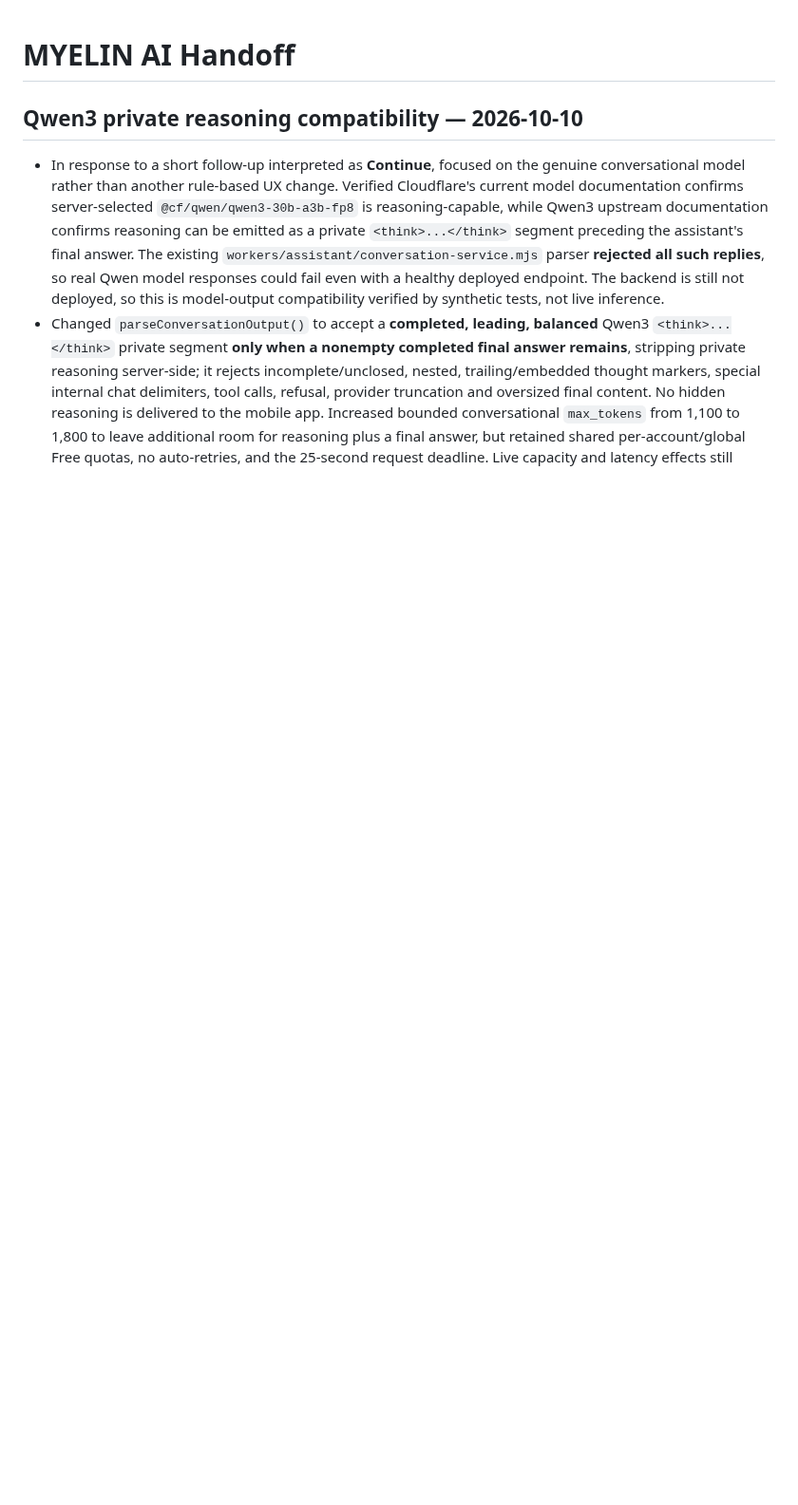
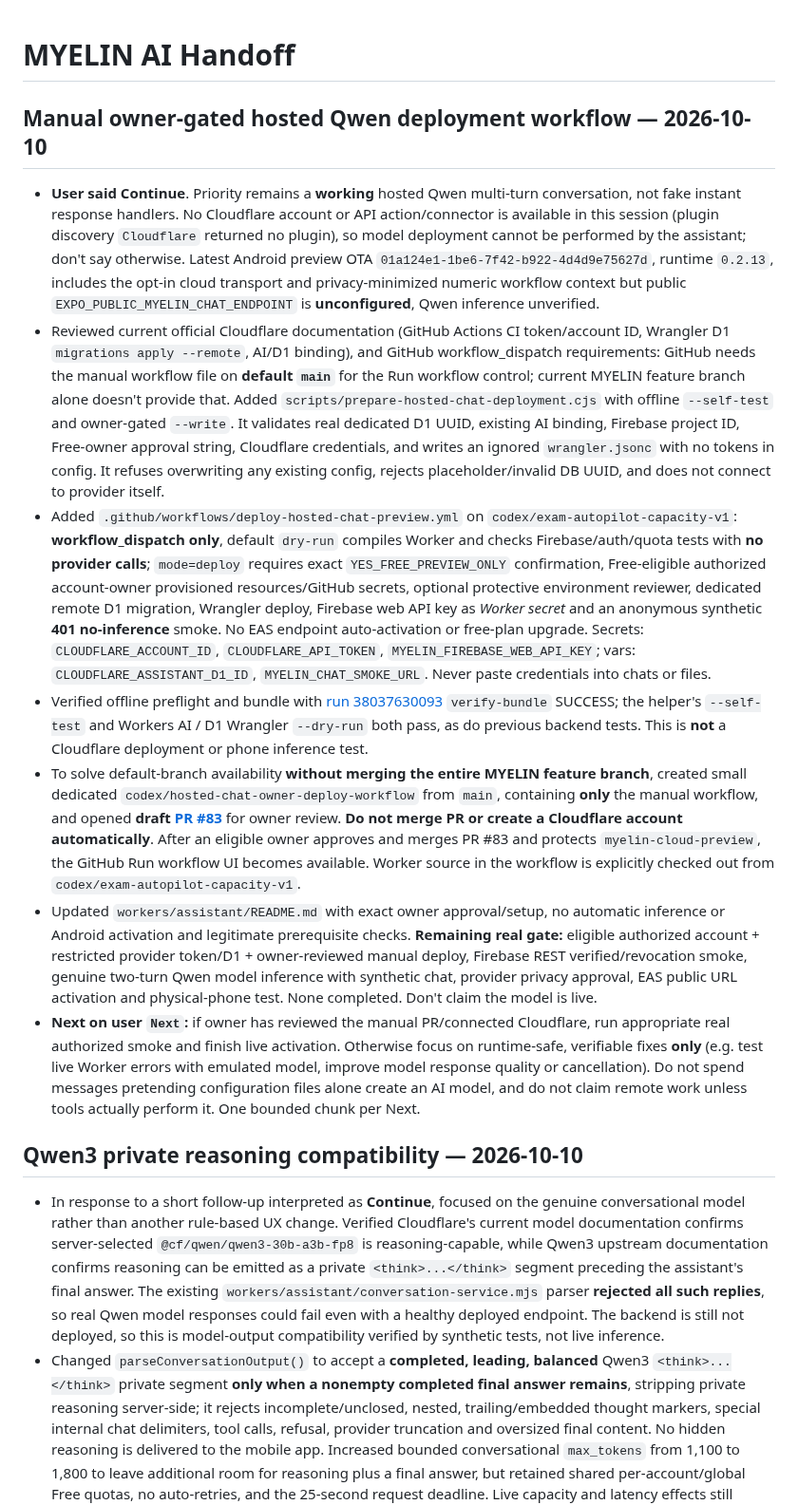
Before and after one commit to DJGaming1t/myelin-app, a Markdown page: docs/MYELIN_AI_HANDOFF.md, the part around the change. Shown at 95% size. Drawn GitHub-style; blank space fills up the shorter version.

Commit message:
docs(ai): handoff owner-reviewed Cloudflare deployment PR and verified dry run

```diff
--- a/docs/MYELIN_AI_HANDOFF.md
+++ b/docs/MYELIN_AI_HANDOFF.md
@@ -1,4 +1,15 @@
 # MYELIN AI Handoff
+
+## Manual owner-gated hosted Qwen deployment workflow — 2026-10-10
+
+- **User said Continue**. Priority remains a **working** hosted Qwen multi-turn conversation, not fake instant response handlers. No Cloudflare account or API action/connector is available in this session (plugin discovery `Cloudflare` returned no plugin), so model deployment cannot be performed by the assistant; don't say otherwise. Latest Android preview OTA `01a124e1-1be6-7f42-b922-4d4d9e75627d`, runtime `0.2.13`, includes the opt-in cloud transport and privacy-minimized numeric workflow context but public `EXPO_PUBLIC_MYELIN_CHAT_ENDPOINT` is **unconfigured**, Qwen inference unverified.
+- Reviewed current official Cloudflare documentation (GitHub Actions CI token/account ID, Wrangler D1 `migrations apply --remote`, AI/D1 binding), and GitHub workflow_dispatch requirements: GitHub needs the manual workflow file on **default `main`** for the Run workflow control; current MYELIN feature branch alone doesn't provide that. Added `scripts/prepare-hosted-chat-deployment.cjs` with offline `--self-test` and owner-gated `--write`. It validates real dedicated D1 UUID, existing AI binding, Firebase project ID, Free-owner approval string, Cloudflare credentials, and writes an ignored `wrangler.jsonc` with no tokens in config. It refuses overwriting any existing config, rejects placeholder/invalid DB UUID, and does not connect to provider itself.
+- Added `.github/workflows/deploy-hosted-chat-preview.yml` on `codex/exam-autopilot-capacity-v1`: **workflow_dispatch only**, default `dry-run` compiles Worker and checks Firebase/auth/quota tests with **no provider calls**; `mode=deploy` requires exact `YES_FREE_PREVIEW_ONLY` confirmation, Free-eligible authorized account-owner provisioned resources/GitHub secrets, optional protective environment reviewer, dedicated remote D1 migration, Wrangler deploy, Firebase web API key as *Worker secret* and an anonymous synthetic **401 no-inference** smoke. No EAS endpoint auto-activation or free-plan upgrade. Secrets: `CLOUDFLARE_ACCOUNT_ID`, `CLOUDFLARE_API_TOKEN`, `MYELIN_FIREBASE_WEB_API_KEY`; vars: `CLOUDFLARE_ASSISTANT_D1_ID`, `MYELIN_CHAT_SMOKE_URL`. Never paste credentials into chats or files.
+- Verified offline preflight and bundle with [run 38037630093](https://github.com/DJGaming1t/myelin-app/actions/runs/38037630093) `verify-bundle` SUCCESS; the helper's `--self-test` and Workers AI / D1 Wrangler `--dry-run` both pass, as do previous backend tests. This is **not** a Cloudflare deployment or phone inference test.
+- To solve default-branch availability **without merging the entire MYELIN feature branch**, created small dedicated `codex/hosted-chat-owner-deploy-workflow` from `main`, containing **only** the manual workflow, and opened **draft [PR #83](https://github.com/DJGaming1t/myelin-app/pull/83)** for owner review. **Do not merge PR or create a Cloudflare account automatically**. After an eligible owner approves and merges PR #83 and protects `myelin-cloud-preview`, the GitHub Run workflow UI becomes available. Worker source in the workflow is explicitly checked out from `codex/exam-autopilot-capacity-v1`.
+- Updated `workers/assistant/README.md` with exact owner approval/setup, no automatic inference or Android activation and legitimate prerequisite checks. **Remaining real gate:** eligible authorized account + restricted provider token/D1 + owner-reviewed manual deploy, Firebase REST verified/revocation smoke, genuine two-turn Qwen model inference with synthetic chat, provider privacy approval, EAS public URL activation and physical-phone test. None completed. Don't claim the model is live.
+- **Next on user `Next`:** if owner has reviewed the manual PR/connected Cloudflare, run appropriate real authorized smoke and finish live activation. Otherwise focus on runtime-safe, verifiable fixes **only** (e.g. test live Worker errors with emulated model, improve model response quality or cancellation). Do not spend messages pretending configuration files alone create an AI model, and do not claim remote work unless tools actually perform it. One bounded chunk per Next.
+
 
 ## Qwen3 private reasoning compatibility — 2026-10-10
 
```
